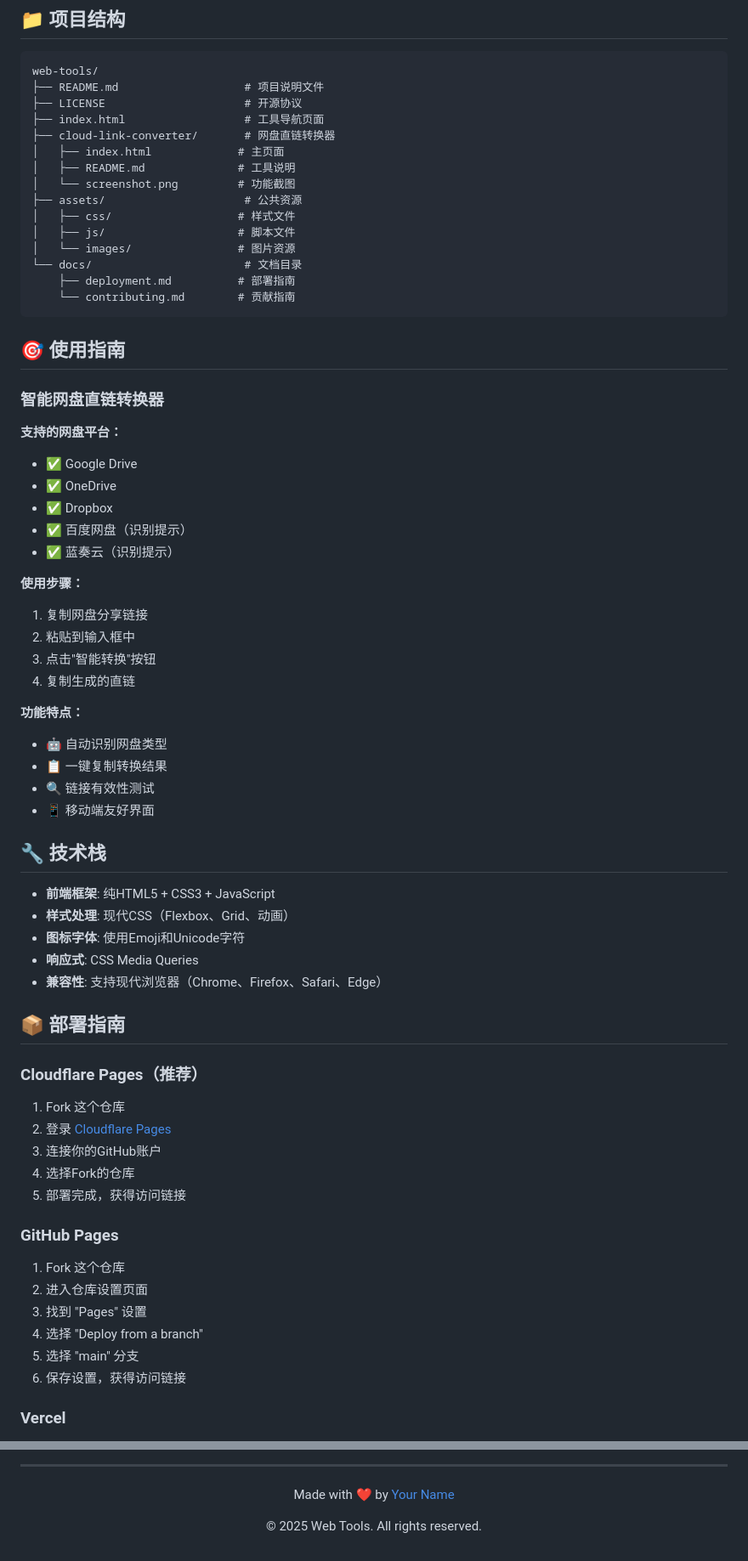
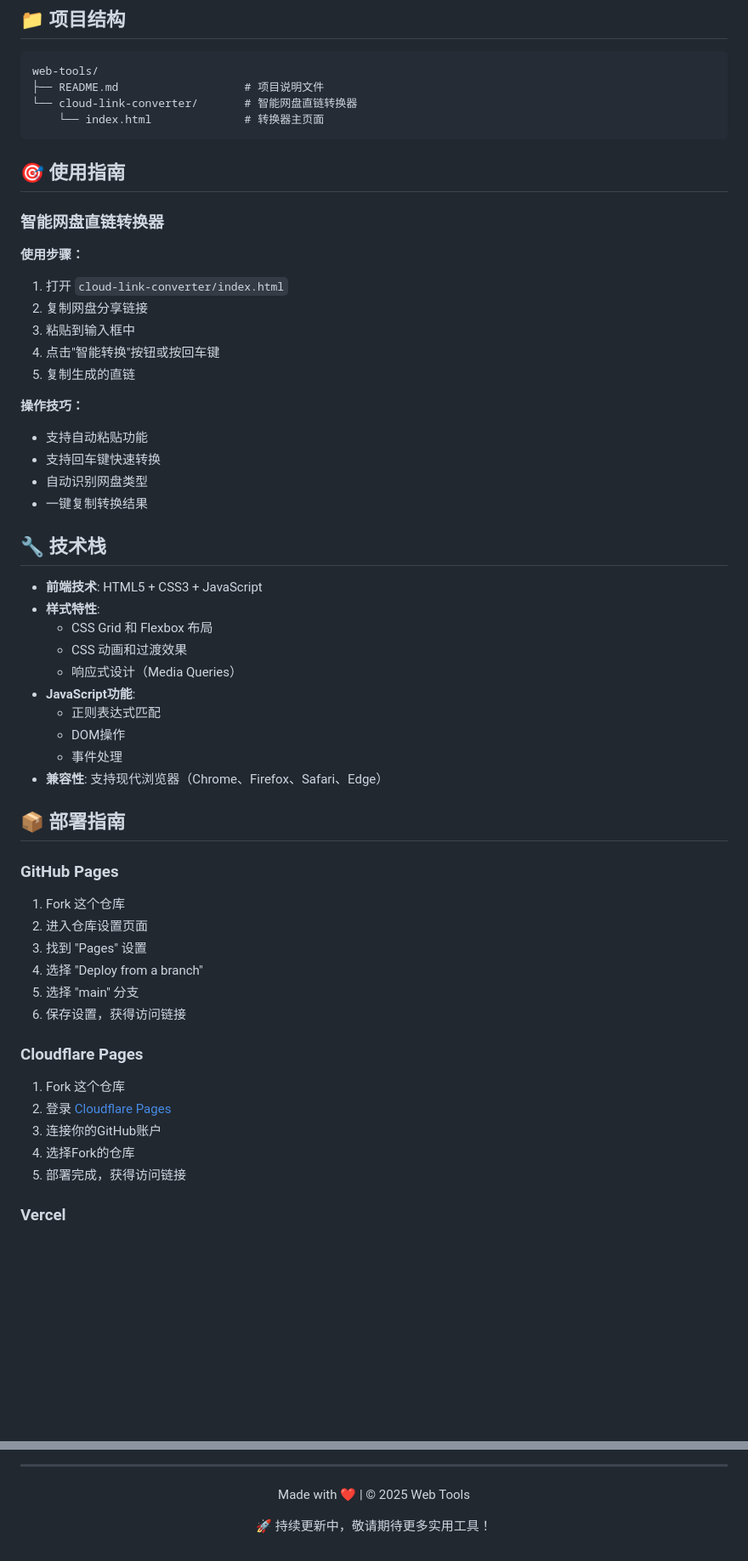
Before and after one commit to nanfenggushi/web-tools, a Markdown page: README.md, 2 parts joined by grey strips. Shown at 85% size. Rendered like a GitHub page; blank space fills up the shorter version.

````diff
--- a/README.md
+++ b/README.md
@@ -78,60 +70,41 @@ npx http-server
 ```
 web-tools/
 ├── README.md                   # 项目说明文件
-├── LICENSE                     # 开源协议
-├── index.html                  # 工具导航页面
-├── cloud-link-converter/       # 网盘直链转换器
-│   ├── index.html             # 主页面
-│   ├── README.md              # 工具说明
-│   └── screenshot.png         # 功能截图
-├── assets/                     # 公共资源
-│   ├── css/                   # 样式文件
-│   ├── js/                    # 脚本文件
-│   └── images/                # 图片资源
-└── docs/                       # 文档目录
-    ├── deployment.md          # 部署指南
-    └── contributing.md        # 贡献指南
+└── cloud-link-converter/       # 智能网盘直链转换器
+    └── index.html              # 转换器主页面
 ```
 
 ## 🎯 使用指南
 
 ### 智能网盘直链转换器
 
-**支持的网盘平台：**
-- ✅ Google Drive
-- ✅ OneDrive
-- ✅ Dropbox
-- ✅ 百度网盘（识别提示）
-- ✅ 蓝奏云（识别提示）
+**使用步骤：**
+1. 打开 `cloud-link-converter/index.html`
+2. 复制网盘分享链接
+3. 粘贴到输入框中
+4. 点击"智能转换"按钮或按回车键
+5. 复制生成的直链
 
-**使用步骤：**
-1. 复制网盘分享链接
-2. 粘贴到输入框中
-3. 点击"智能转换"按钮
-4. 复制生成的直链
-
-**功能特点：**
-- 🤖 自动识别网盘类型
-- 📋 一键复制转换结果
-- 🔍 链接有效性测试
-- 📱 移动端友好界面
+**操作技巧：**
+- 支持自动粘贴功能
+- 支持回车键快速转换
+- 自动识别网盘类型
+- 一键复制转换结果
 
 ## 🔧 技术栈
 
-- **前端框架**: 纯HTML5 + CSS3 + JavaScript
-- **样式处理**: 现代CSS（Flexbox、Grid、动画）
-- **图标字体**: 使用Emoji和Unicode字符
-- **响应式**: CSS Media Queries
+- **前端技术**: HTML5 + CSS3 + JavaScript
+- **样式特性**:
+  - CSS Grid 和 Flexbox 布局
+  - CSS 动画和过渡效果
+  - 响应式设计（Media Queries）
+- **JavaScript功能**:
+  - 正则表达式匹配
+  - DOM操作
+  - 事件处理
 - **兼容性**: 支持现代浏览器（Chrome、Firefox、Safari、Edge）
 
 ## 📦 部署指南
-
-### Cloudflare Pages（推荐）
-1. Fork 这个仓库
-2. 登录 [Cloudflare Pages](https://pages.cloudflare.com)
-3. 连接你的GitHub账户
-4. 选择Fork的仓库
-5. 部署完成，获得访问链接
 
 ### GitHub Pages
 1. Fork 这个仓库
@@ -141,6 +114,13 @@ web-tools/
 5. 选择 "main" 分支
 6. 保存设置，获得访问链接
 
+### Cloudflare Pages
+1. Fork 这个仓库
+2. 登录 [Cloudflare Pages](https://pages.cloudflare.com)
+3. 连接你的GitHub账户
+4. 选择Fork的仓库
+5. 部署完成，获得访问链接
+
 ### Vercel
 1. 登录 [Vercel](https://vercel.com)
 2. 点击 "New Project"
@@ -216,6 +198,6 @@ web-tools/
 ---
 
 <div align="center">
-  <p>Made with ❤️ by <a href="https://github.com/your-username">Your Name</a></p>
-  <p>© 2025 Web Tools. All rights reserved.</p>
+  <p>Made with ❤️ | © 2025 Web Tools</p>
+  <p>🚀 持续更新中，敬请期待更多实用工具！</p>
 </div>
````
Also changed, not shown: other parts of README.md (+61 -67 lines).
